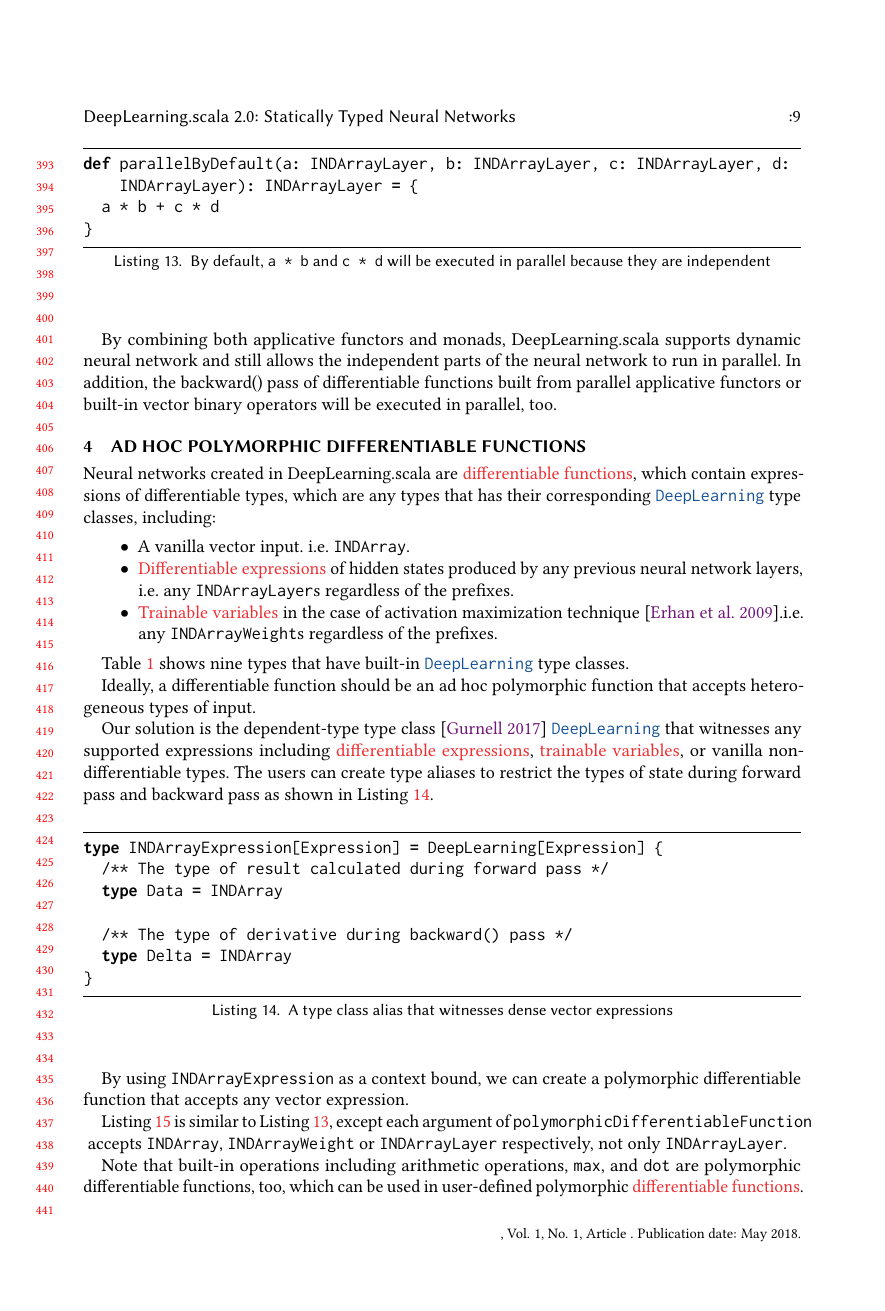
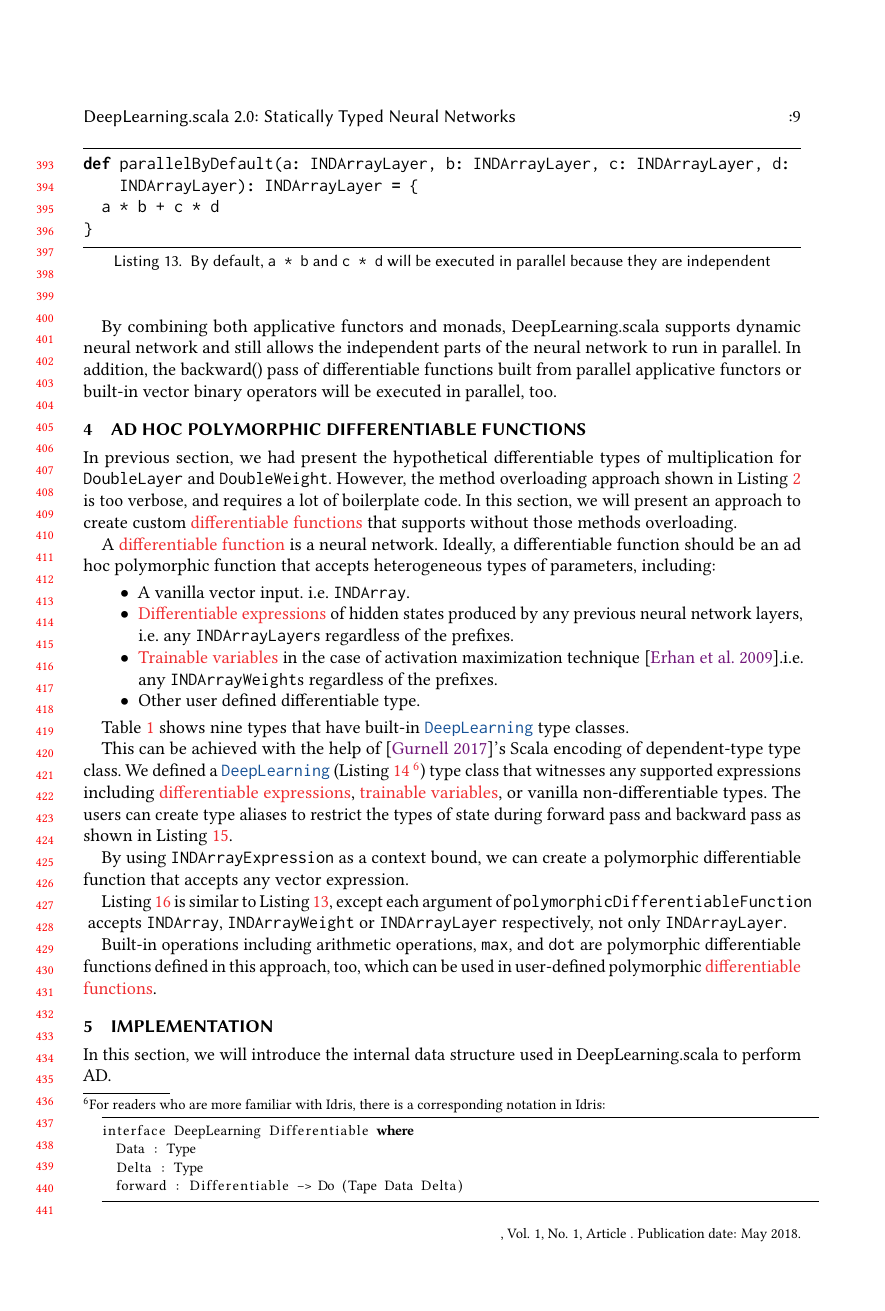
Before and after one commit to ThoughtWorksInc/monadic-deep-learning, a LaTeX paper (paper.tex, which reads body.tex): page 9 of 22. Compiled offline with pdfLaTeX.

Commit message:
Revise section 4

```diff
--- a/body.tex
+++ b/body.tex
@@ -320,7 +332,10 @@ By combining both applicative functors and monads, DeepLearning.scala supports d
 \section{Ad Hoc Polymorphic Differentiable Functions}
 \label{Ad Hoc Polymorphism}
 
-Neural networks created in DeepLearning.scala are \glspl{differentiable function}, which contain expressions of differentiable types, which are any types that has their corresponding \href{https://javadoc.io/page/com.thoughtworks.deeplearning/deeplearning_2.11/latest/com/thoughtworks/deeplearning/DeepLearning.html}{\lstinline{DeepLearning}} type classes, including:
+In previous section, we had present the hypothetical differentiable types of multiplication for \lstinline{DoubleLayer} and \lstinline{DoubleWeight}. However, the method overloading approach shown in Listing~\ref{hypothetical differentiable types} is too verbose, and requires a lot of boilerplate code. In this section, we will present an approach to create custom \glspl{differentiable function} that supports without those methods overloading.
+
+A \gls{differentiable function} is a neural network.
+Ideally, a differentiable function should be an ad hoc polymorphic function that accepts heterogeneous types of parameters, including:
 
 \begin{itemize}
 
@@ -330,10 +345,14 @@ Neural networks created in DeepLearning.scala are \glspl{differentiable function
 
   \item \Glspl{trainable variable} in the case of activation maximization technique \cite{erhan2009visualizing}.i.e. any \lstinline{INDArrayWeight}s regardless of the prefixes.
 
+  \item Other user defined differentiable type.
+
 \end{itemize}
 
 Table~\ref{differentiable types} shows nine types that have built-in \href{https://javadoc.io/page/com.thoughtworks.deeplearning/deeplearning_2.11/latest/com/thoughtworks/deeplearning/DeepLearning.html}{\lstinline{DeepLearning}} type classes.
 
-Ideally, a differentiable function should be an ad hoc polymorphic function that accepts heterogeneous types of input.
+This can be achieved with the help of \cite{gurnelltype}'s Scala encoding of dependent-type type class. We defined a \href{https://javadoc.io/page/com.thoughtworks.deeplearning/deeplearning_2.11/latest/com/thoughtworks/deeplearning/DeepLearning.html}{\lstinline{DeepLearning}} (Listing~\ref{DeepLearning} \footnote{
+For readers who are more familiar with Idris, there is a corresponding notation in Idris:
+\par\usebox{\IdrisDeepLearning}
+}) type class that witnesses any supported expressions including \glspl{differentiable expression}, \glspl{trainable variable}, or vanilla non-differentiable types. The users can create type aliases to restrict the types of state during forward pass and backward pass as shown in Listing~\ref{INDArrayDeepLearning}.
 
-Our solution is the dependent-type type class \cite{gurnelltype} \href{https://javadoc.io/page/com.thoughtworks.deeplearning/deeplearning_2.11/latest/com/thoughtworks/deeplearning/DeepLearning.html}{\lstinline{DeepLearning}} that witnesses any supported expressions including \glspl{differentiable expression}, \glspl{trainable variable}, or vanilla non-differentiable types. The users can create type aliases to restrict the types of state during forward pass and backward pass as shown in Listing~\ref{INDArrayDeepLearning}.
@@ -358,7 +389,7 @@ def polymorphicDifferentiableFunction[A: INDArrayExpression, B: INDArrayExpressi
 
 Listing~\ref{polymorphicDifferentiableFunction} is similar to Listing~\ref{parallelByDefault}, except each argument of \lstinline{polymorphicDifferentiableFunction} accepts \lstinline{INDArray}, \lstinline{INDArrayWeight} or \lstinline{INDArrayLayer} respectively, not only  \lstinline{INDArrayLayer}.
 
-Note that built-in operations including arithmetic operations, \lstinline{max}, and \lstinline{dot} are polymorphic differentiable functions, too, which can be used in user-defined polymorphic \glspl{differentiable function}.
+Built-in operations including arithmetic operations, \lstinline{max}, and \lstinline{dot} are polymorphic differentiable functions defined in this approach, too, which can be used in user-defined polymorphic \glspl{differentiable function}.
 
 \section{Implementation}
 \label{implementation}
--- a/paper.tex
+++ b/paper.tex
@@ -90,9 +90,12 @@
 % DOI
 % \acmDOI{0000001.0000001}
 
+\newsavebox{\IdrisDeepLearning}
 
 % Document starts
 \begin{document}
+
+
 % Title portion
 \title{DeepLearning.scala 2.0: Statically Typed Neural Networks}
 %  \titlenote{This is a titlenote}
@@ -239,6 +242,18 @@ Together of these features, users of DeepLearning.scala are able to create compl
 % % The default list of authors is too long for headers.
 \renewcommand{\shortauthors}{B. Yang et al.}
 
+
+
+
+\begin{lrbox}{\IdrisDeepLearning}
+\begin{lstlisting}[basicstyle=\footnotesize,language=Haskell]
+interface DeepLearning Differentiable where
+  Data : Type
+  Delta : Type
+  forward : Differentiable -> Do (Tape Data Delta)
+\end{lstlisting}
+\end{lrbox}
+
 \input{body}
 
 
```
Also changed, not shown: body.tex (24 more changed lines).
